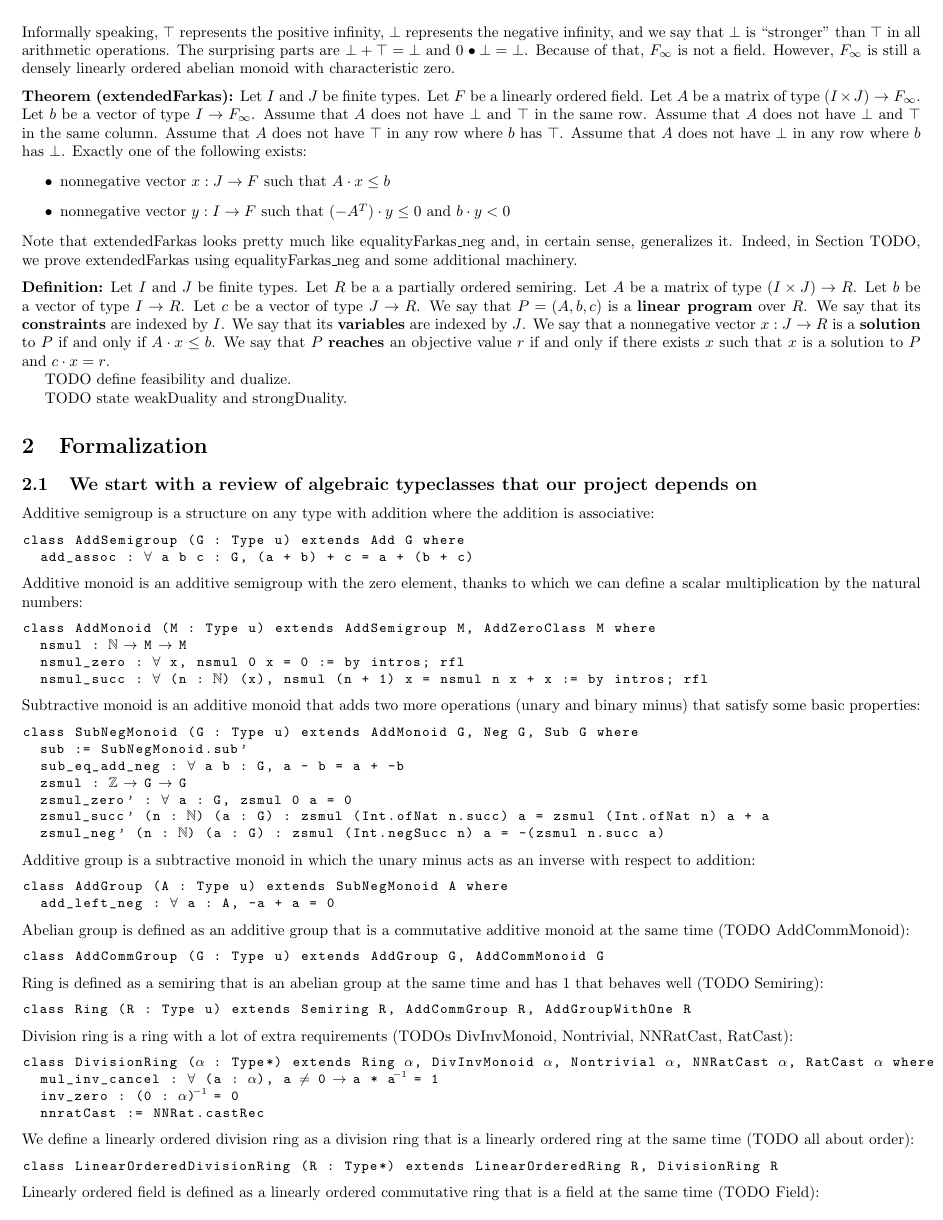
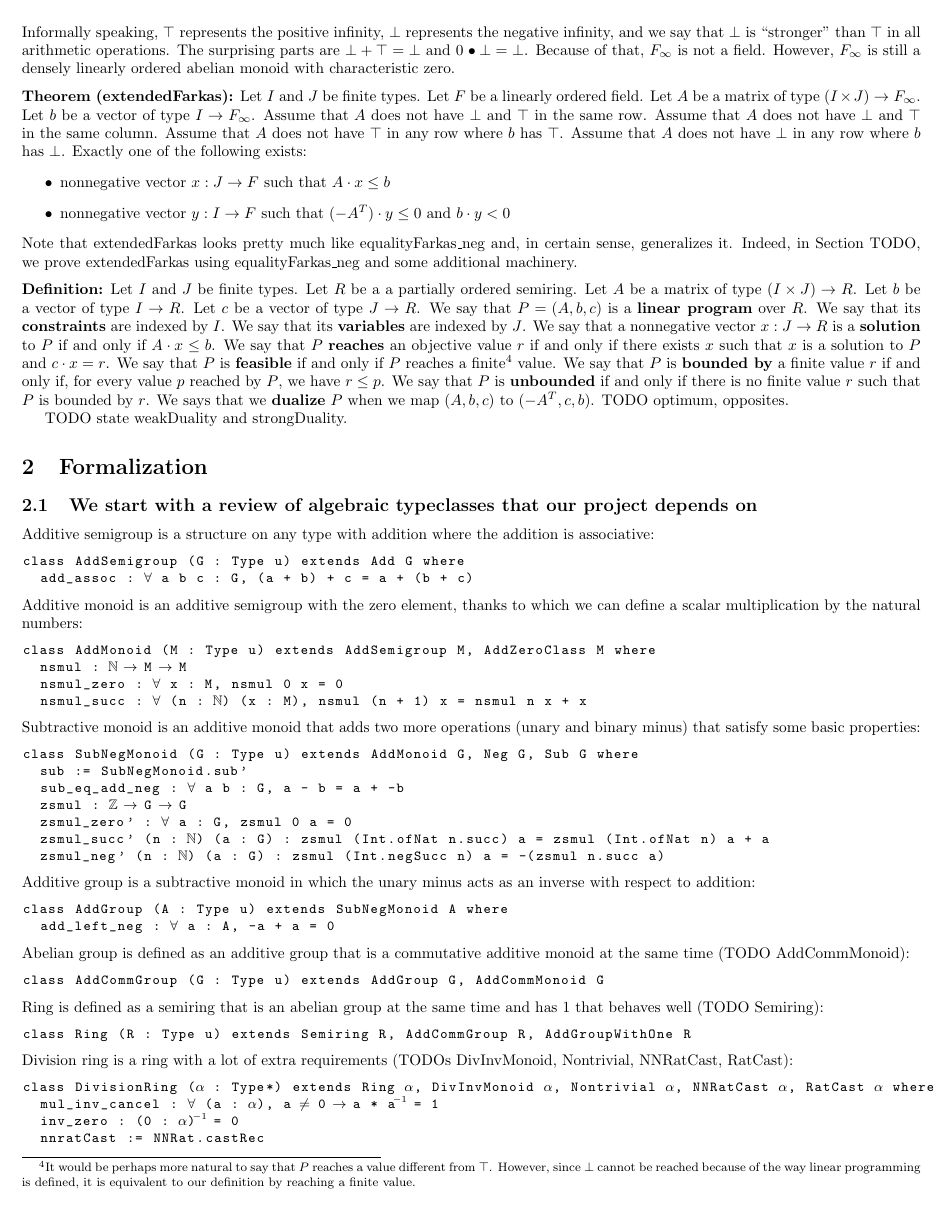
Before and after one commit to madvorak/duality, a LaTeX document (duality.tex): page 3 of 6. Compiled offline with pdfLaTeX.

Commit message:
LP def is messy

```diff
--- a/duality.tex
+++ b/duality.tex
@@ -339,8 +339,17 @@ a \textbf{solution} to $P$ if and only if $A \* x \le b$.
 We say that $P$ \textbf{reaches} an objective value $r$
 if and only if there exists $x$ such that $x$ is a solution to $P$
 and $c \* x = r$.
-
-TODO define feasibility and dualize.
+We say that $P$ is \textbf{feasible} if and only if $P$ reaches a finite\footnote{
+It would be perhaps more natural to say that $P$ reaches a value different
+from $\top$. However, since $\bot$ cannot be reached because of the way
+linear programming is defined, it is equivalent to our definition by
+reaching a finite value.} value.
+We say that $P$ is \textbf{bounded by} a finite value $r$ if and only if,
+for every value $p$ reached by $P$, we have $r \le p$.
+We say that $P$ is \textbf{unbounded} if and only if there is no finite value $r$
+such that $P$ is bounded by $r$.
+We says that we \textbf{dualize} $P$ when we map $(A, b, c)$ to $(-A^T, c, b)$.
+TODO optimum, opposites.
 
 TODO state weakDuality and strongDuality.
 
@@ -358,8 +367,8 @@ define a scalar multiplication by the natural numbers:
 \begin{lstlisting}
 class AddMonoid (M : Type u) extends AddSemigroup M, AddZeroClass M where
   nsmul : ℕ → M → M
-  nsmul_zero : ∀ x, nsmul 0 x = 0 := by intros; rfl
-  nsmul_succ : ∀ (n : ℕ) (x), nsmul (n + 1) x = nsmul n x + x := by intros; rfl
+  nsmul_zero : ∀ x : M, nsmul 0 x = 0
+  nsmul_succ : ∀ (n : ℕ) (x : M), nsmul (n + 1) x = nsmul n x + x
 \end{lstlisting}
 Subtractive monoid is an additive monoid that adds two more operations (unary and binary minus)
 that satisfy some basic properties:
```
Also changed, not shown: duality.pdf.
